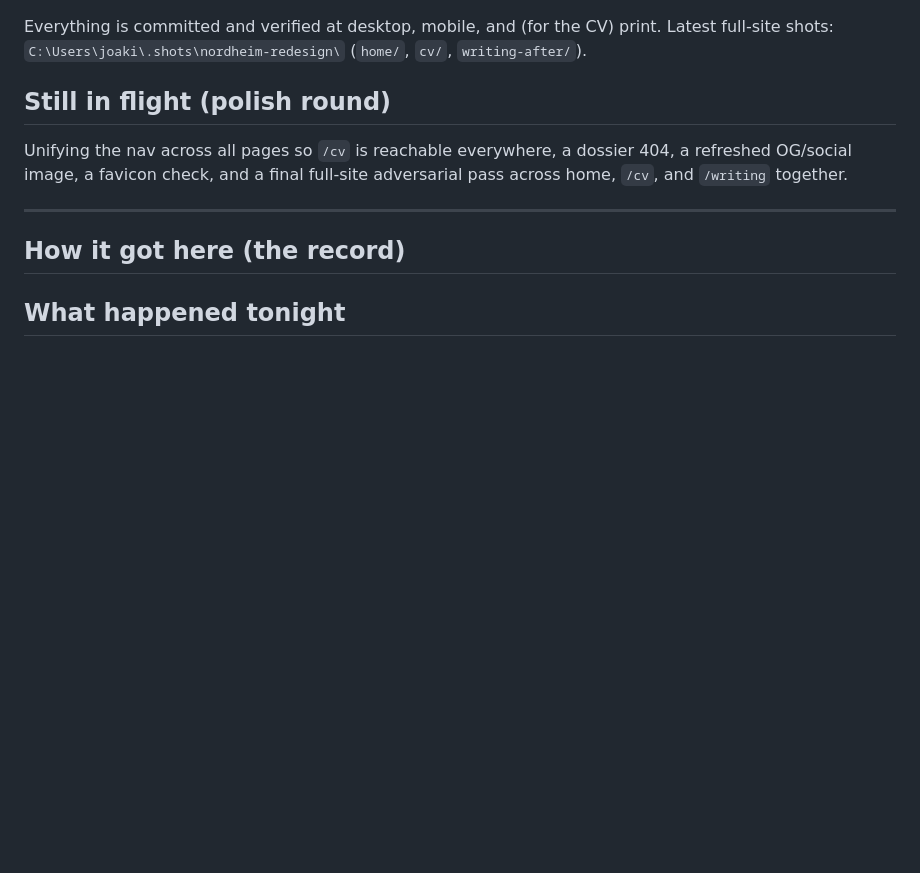
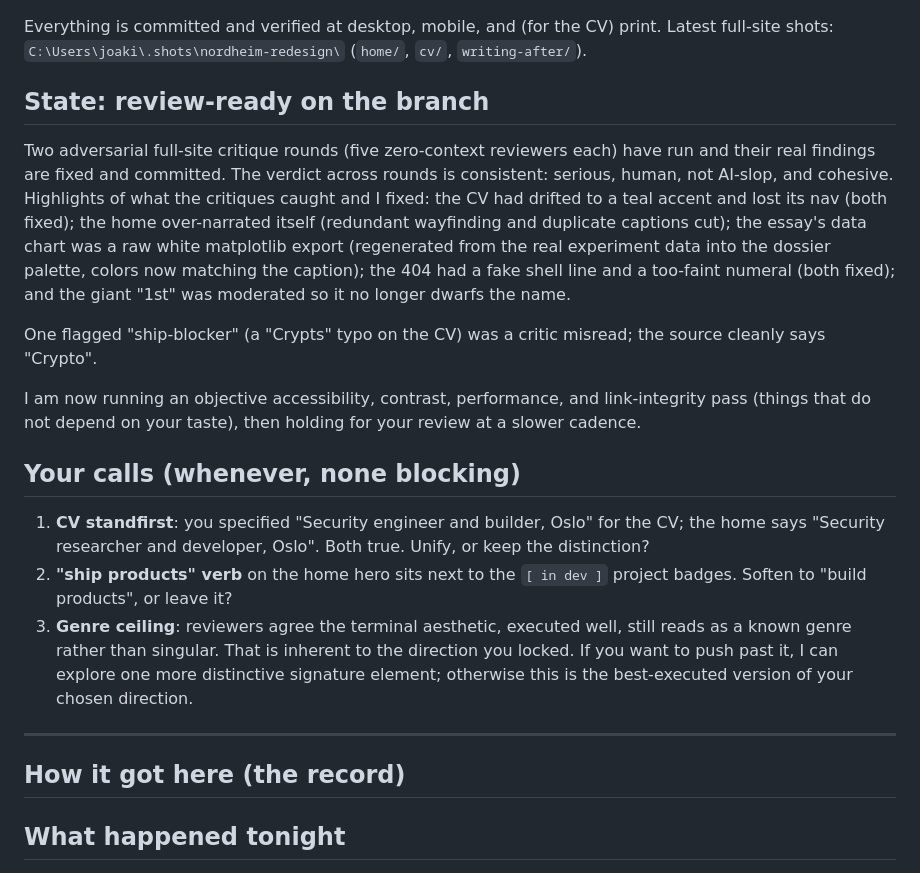
Before and after one commit to JoakimLarssen/Nordheimlarssen, a Markdown page: CHECKIN.md, the part around the change. Rendered like a GitHub page; blank space fills up the shorter version.

Commit message:
Check-in: site review-ready, two critique rounds fixed, a11y/perf pass next
Co-Authored-By: Claude Fable 5 <noreply@anthropic.com>
Claude-Session: https://claude.ai/code/session_014Kr17kxxmAu6Srf1vrTajC

```diff
--- a/CHECKIN.md
+++ b/CHECKIN.md
@@ -11,9 +11,19 @@ You picked A. It is now the real site on this branch, cohesive end to end:
 
 Everything is committed and verified at desktop, mobile, and (for the CV) print. Latest full-site shots: `C:\Users\joaki\.shots\nordheim-redesign\` (`home/`, `cv/`, `writing-after/`).
 
-## Still in flight (polish round)
+## State: review-ready on the branch
 
-Unifying the nav across all pages so `/cv` is reachable everywhere, a dossier 404, a refreshed OG/social image, a favicon check, and a final full-site adversarial pass across home, `/cv`, and `/writing` together.
+Two adversarial full-site critique rounds (five zero-context reviewers each) have run and their real findings are fixed and committed. The verdict across rounds is consistent: serious, human, not AI-slop, and cohesive. Highlights of what the critiques caught and I fixed: the CV had drifted to a teal accent and lost its nav (both fixed); the home over-narrated itself (redundant wayfinding and duplicate captions cut); the essay's data chart was a raw white matplotlib export (regenerated from the real experiment data into the dossier palette, colors now matching the caption); the 404 had a fake shell line and a too-faint numeral (both fixed); and the giant "1st" was moderated so it no longer dwarfs the name.
+
+One flagged "ship-blocker" (a "Crypts" typo on the CV) was a critic misread; the source cleanly says "Crypto".
+
+I am now running an objective accessibility, contrast, performance, and link-integrity pass (things that do not depend on your taste), then holding for your review at a slower cadence.
+
+## Your calls (whenever, none blocking)
+
+1. **CV standfirst**: you specified "Security engineer and builder, Oslo" for the CV; the home says "Security researcher and developer, Oslo". Both true. Unify, or keep the distinction?
+2. **"ship products" verb** on the home hero sits next to the `[ in dev ]` project badges. Soften to "build products", or leave it?
+3. **Genre ceiling**: reviewers agree the terminal aesthetic, executed well, still reads as a known genre rather than singular. That is inherent to the direction you locked. If you want to push past it, I can explore one more distinctive signature element; otherwise this is the best-executed version of your chosen direction.
 
 ---
 
```
